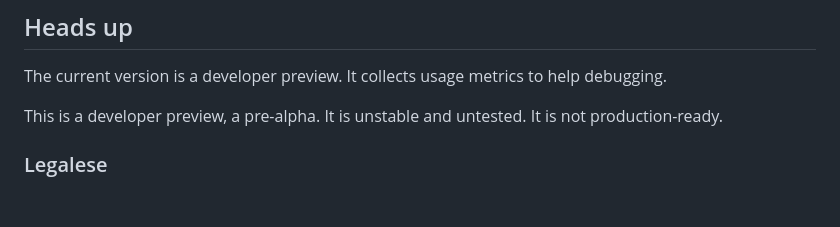
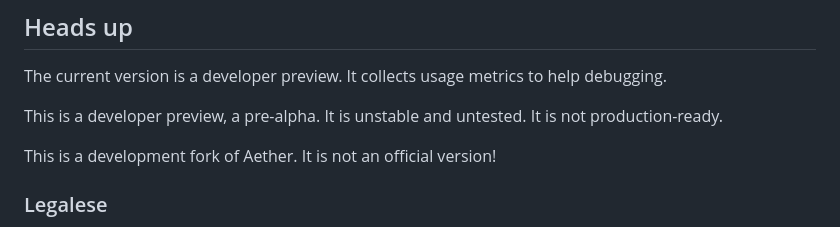
Before and after one commit to aethereans/aether-app, a Markdown page: README.md, the part around the change. Drawn GitHub-style; blank space fills up the shorter version.

```diff
--- a/README.md
+++ b/README.md
@@ -18,6 +18,8 @@ Aether is a peer-to-peer network of independent, self-moderated communities.
 The current version is a developer preview. It collects usage metrics to help debugging.
 
 This is a developer preview, a pre-alpha. It is unstable and untested. It is not production-ready.
+
+This is a development fork of Aether. It is not an official version!
 
 ### Legalese
 
```
